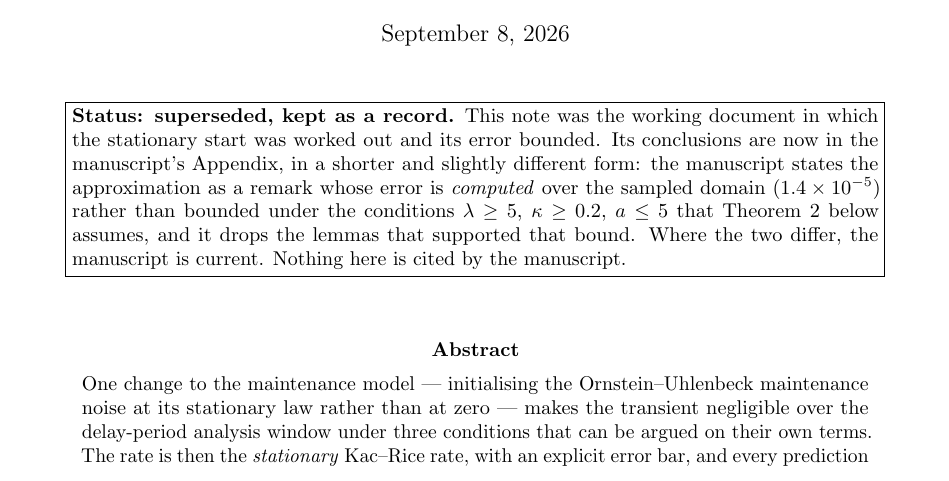
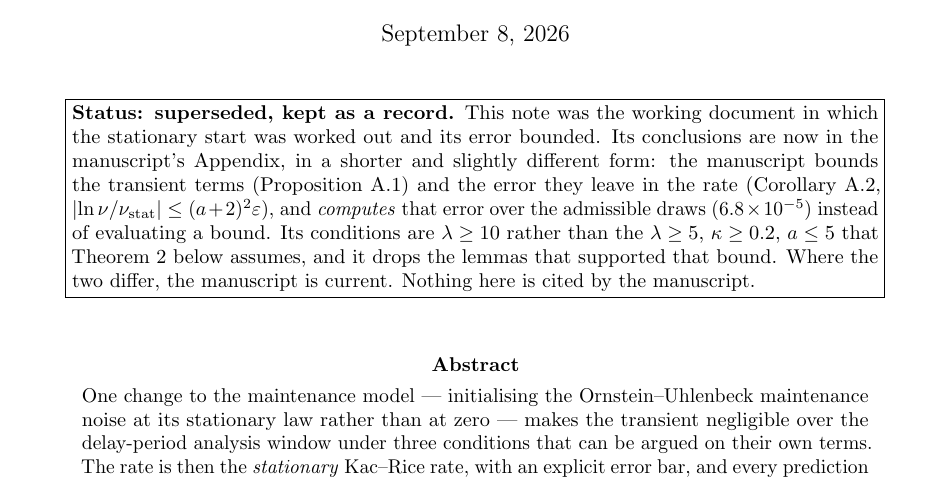
Before and after one commit to thibault-gajdos/delay, a LaTeX paper (manuscript/notes/warm_start.tex): part of page 1 of 7, cut so that both start at the same text. Compiled offline with pdfLaTeX.

Commit message:
Carry the corrected approximation error through the notes and the README
theory_checks.py, scripts/README.md (twice) and the superseded warm-start note
all quoted 1.4e-5 and "the whole sampled domain". They now quote 6.8e-5 over
the admissible draws, and the note's status box records that the manuscript
now bounds the propagated error as well as the transient terms - which is what
its own Theorem 2 did, under weaker conditions and with a far weaker constant.

Co-Authored-By: Claude Opus 5 <noreply@anthropic.com>
Claude-Session: https://claude.ai/code/session_01Le4sDd4SvX8EGzq2iKyRoL

```diff
--- a/manuscript/notes/warm_start.tex
+++ b/manuscript/notes/warm_start.tex
@@ -24,10 +24,12 @@ and its delay-period predictions}
 \begin{center}\fbox{\parbox{0.9\linewidth}{\small \textbf{Status: superseded, kept as a
 record.} This note was the working document in which the stationary start was worked out
 and its error bounded. Its conclusions are now in the manuscript's Appendix, in a shorter
-and slightly different form: the manuscript states the approximation as a remark whose
-error is \emph{computed} over the sampled domain ($1.4\times10^{-5}$) rather than bounded
-under the conditions $\lambda \ge 5$, $\kappa \ge 0.2$, $a \le 5$ that Theorem~2 below
-assumes, and it drops the lemmas that supported that bound. Where the two differ, the
+and slightly different form: the manuscript bounds the transient terms (Proposition A.1)
+and the error they leave in the rate (Corollary A.2, $\left|\ln \nu/\nu_{\mathrm{stat}}\right| \le (a+2)^2\varepsilon$), and
+\emph{computes} that error over the admissible draws ($6.8\times10^{-5}$) instead of
+evaluating a bound. Its conditions are $\lambda \ge 10$ rather than the $\lambda \ge 5$,
+$\kappa \ge 0.2$, $a \le 5$ that Theorem~2 below assumes, and it drops the lemmas that
+supported that bound. Where the two differ, the
 manuscript is current. Nothing here is cited by the manuscript.}}\end{center}
 
 \bigskip
```
Also changed, not shown: scripts/README.md, 1 other file.
